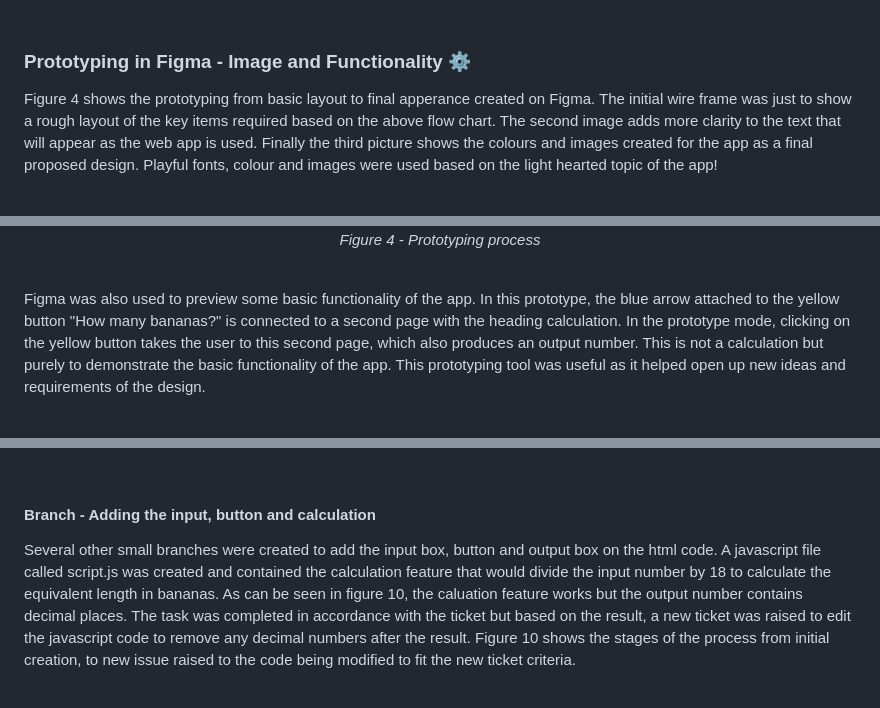
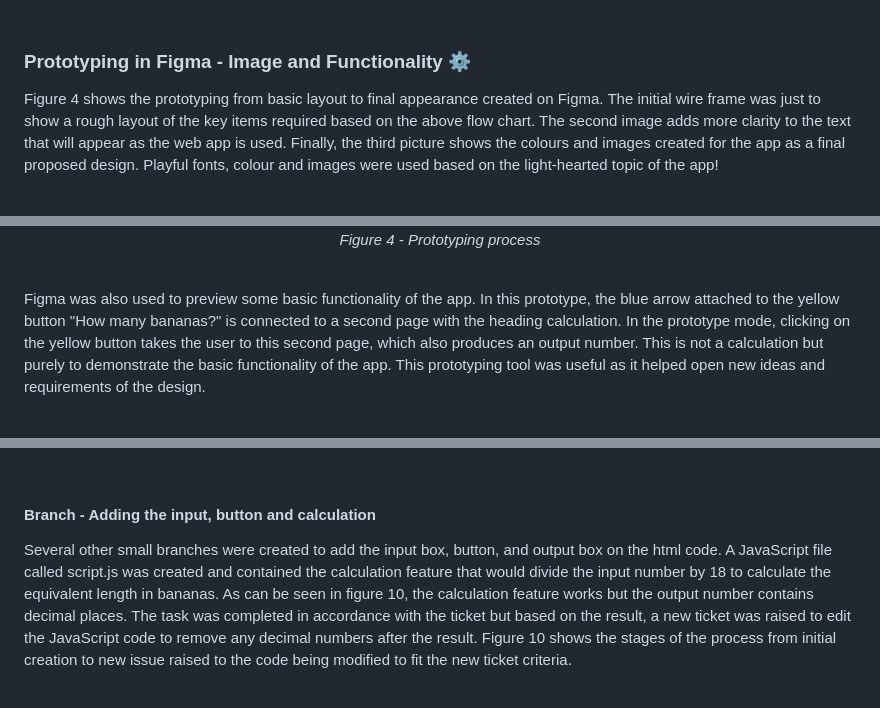
Before and after one commit to spofford999/software-engineering-summ-1, a Markdown page: README.md, 3 parts joined by grey strips. Drawn GitHub-style.

```diff
--- a/README.md
+++ b/README.md
@@ -51,7 +51,7 @@ As the assignment task was to keep the coding simple, the approach to the web ap
 
 ### Prototyping in Figma - Image and Functionality ⚙️
 
-Figure 4 shows the prototyping from basic layout to final apperance created on Figma. The initial wire frame was just to show a rough layout of the key items required based on the above flow chart. The second image adds more clarity to the text that will appear as the web app is used. Finally the third picture shows the colours and images created for the app as a final proposed design. Playful fonts, colour and images were used based on the light hearted topic of the app!
+Figure 4 shows the prototyping from basic layout to final appearance created on Figma. The initial wire frame was just to show a rough layout of the key items required based on the above flow chart. The second image adds more clarity to the text that will appear as the web app is used. Finally, the third picture shows the colours and images created for the app as a final proposed design. Playful fonts, colour and images were used based on the light-hearted topic of the app!
 
 <br>
 <p align="center">
@@ -60,7 +60,7 @@ Figure 4 shows the prototyping from basic layout to final apperance created on F
 </p>
 <br>
 
-Figma was also used to preview some basic functionality of the app. In this prototype, the blue arrow attached to the yellow button "How many bananas?" is connected to a second page with the heading calculation. In the prototype mode, clicking on the yellow button takes the user to this second page, which also produces an output number. This is not a calculation but purely to demonstrate the basic functionality of the app. This prototyping tool was useful as it helped open up new ideas and requirements of the design.
+Figma was also used to preview some basic functionality of the app. In this prototype, the blue arrow attached to the yellow button "How many bananas?" is connected to a second page with the heading calculation. In the prototype mode, clicking on the yellow button takes the user to this second page, which also produces an output number. This is not a calculation but purely to demonstrate the basic functionality of the app. This prototyping tool was useful as it helped open new ideas and requirements of the design.
 
 <br>
 <p align="center">
@@ -118,7 +121,7 @@ The image of the banana and the headings were added to the html code in VScode b
 <br>
 
 #### Branch - Adding the input, button and calculation
-Several other small branches were created to add the input box, button and output box on the html code. A javascript file called script.js was created and contained the calculation feature that would divide the input number by 18 to calculate the equivalent length in bananas. As can be seen in figure 10, the caluation feature works but the output number contains decimal places. The task was completed in accordance with the ticket but based on the result, a new ticket was raised to edit the javascript code to remove any decimal numbers after the result. Figure 10 shows the stages of the process from initial creation, to new issue raised to the code being modified to fit the new ticket criteria.
+Several other small branches were created to add the input box, button, and output box on the html code. A JavaScript file called script.js was created and contained the calculation feature that would divide the input number by 18 to calculate the equivalent length in bananas. As can be seen in figure 10, the calculation feature works but the output number contains decimal places. The task was completed in accordance with the ticket but based on the result, a new ticket was raised to edit the JavaScript code to remove any decimal numbers after the result. Figure 10 shows the stages of the process from initial creation to new issue raised to the code being modified to fit the new ticket criteria.
 
 <br>
 <p align="center">
```
Also changed, not shown: other parts of README.md (+21 -15 lines).
